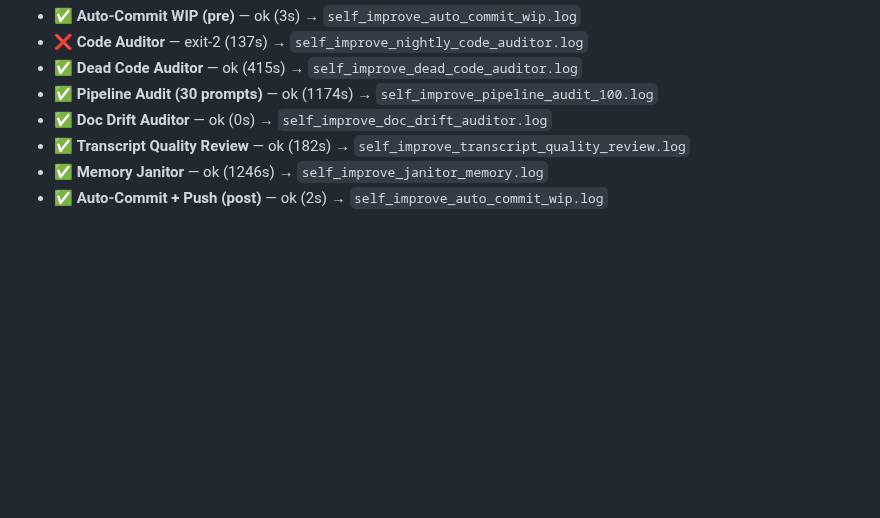
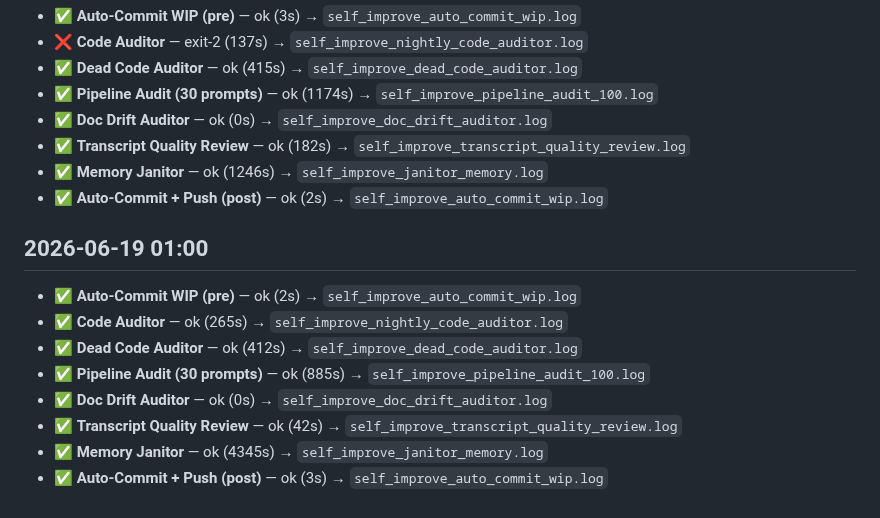
Before and after one commit to endsley/vessence, a Markdown page: vessence/configs/self_improve_log.md, the part around the change. Rendered like a GitHub page; blank space fills up the shorter version.

Commit message:
auto-commit: pre-self-improve WIP (2026-06-20 01:00)
2 file(s) changed. Committed automatically by the
nightly self-improvement orchestrator.

```diff
--- a/vessence/configs/self_improve_log.md
+++ b/vessence/configs/self_improve_log.md
@@ -662,3 +662,14 @@ Each row is one orchestrator run. Columns: job → status → duration.
 - ✅ **Transcript Quality Review** — ok (182s) → `self_improve_transcript_quality_review.log`
 - ✅ **Memory Janitor** — ok (1246s) → `self_improve_janitor_memory.log`
 - ✅ **Auto-Commit + Push (post)** — ok (2s) → `self_improve_auto_commit_wip.log`
+
+## 2026-06-19 01:00
+
+- ✅ **Auto-Commit WIP (pre)** — ok (2s) → `self_improve_auto_commit_wip.log`
+- ✅ **Code Auditor** — ok (265s) → `self_improve_nightly_code_auditor.log`
+- ✅ **Dead Code Auditor** — ok (412s) → `self_improve_dead_code_auditor.log`
+- ✅ **Pipeline Audit (30 prompts)** — ok (885s) → `self_improve_pipeline_audit_100.log`
+- ✅ **Doc Drift Auditor** — ok (0s) → `self_improve_doc_drift_auditor.log`
+- ✅ **Transcript Quality Review** — ok (42s) → `self_improve_transcript_quality_review.log`
+- ✅ **Memory Janitor** — ok (4345s) → `self_improve_janitor_memory.log`
+- ✅ **Auto-Commit + Push (post)** — ok (3s) → `self_improve_auto_commit_wip.log`
```
Also changed, not shown: vessence/configs/self_improvement_latest.md (+67 -70 lines).
